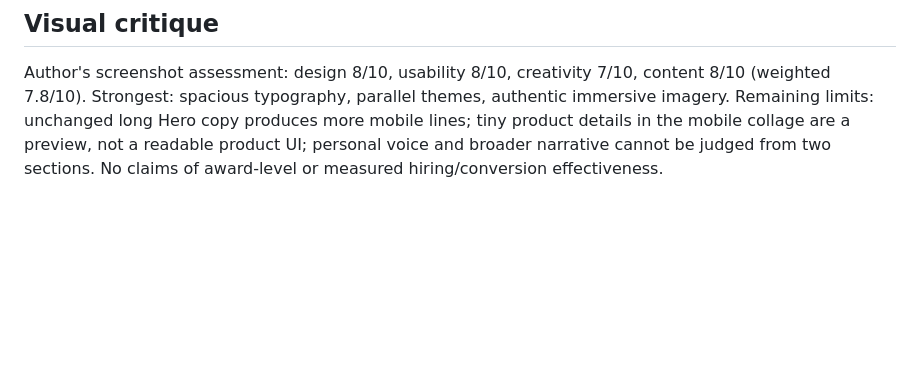
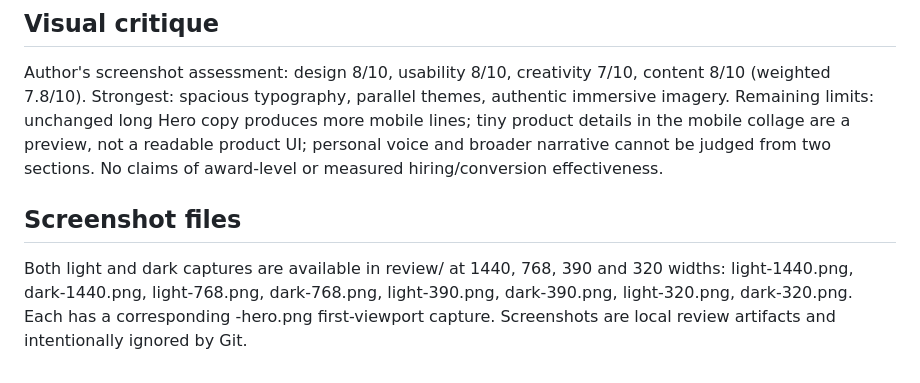
Before and after one commit to sana-ishaq-design/sana-ishaq-design.github.io, a Markdown page: docs/PHASE-1-REVIEW.md, the part around the change. Rendered like a GitHub page; blank space fills up the shorter version.

```diff
--- a/docs/PHASE-1-REVIEW.md
+++ b/docs/PHASE-1-REVIEW.md
@@ -36,3 +36,6 @@ The fresh-context finish reviewer inspected all eight final captures, the origin
 
 ## Visual critique
 Author's screenshot assessment: design 8/10, usability 8/10, creativity 7/10, content 8/10 (weighted 7.8/10). Strongest: spacious typography, parallel themes, authentic immersive imagery. Remaining limits: unchanged long Hero copy produces more mobile lines; tiny product details in the mobile collage are a preview, not a readable product UI; personal voice and broader narrative cannot be judged from two sections. No claims of award-level or measured hiring/conversion effectiveness.
+
+## Screenshot files
+Both light and dark captures are available in review/ at 1440, 768, 390 and 320 widths: light-1440.png, dark-1440.png, light-768.png, dark-768.png, light-390.png, dark-390.png, light-320.png, dark-320.png. Each has a corresponding -hero.png first-viewport capture. Screenshots are local review artifacts and intentionally ignored by Git.
```
Also changed, not shown: 1 other file.
